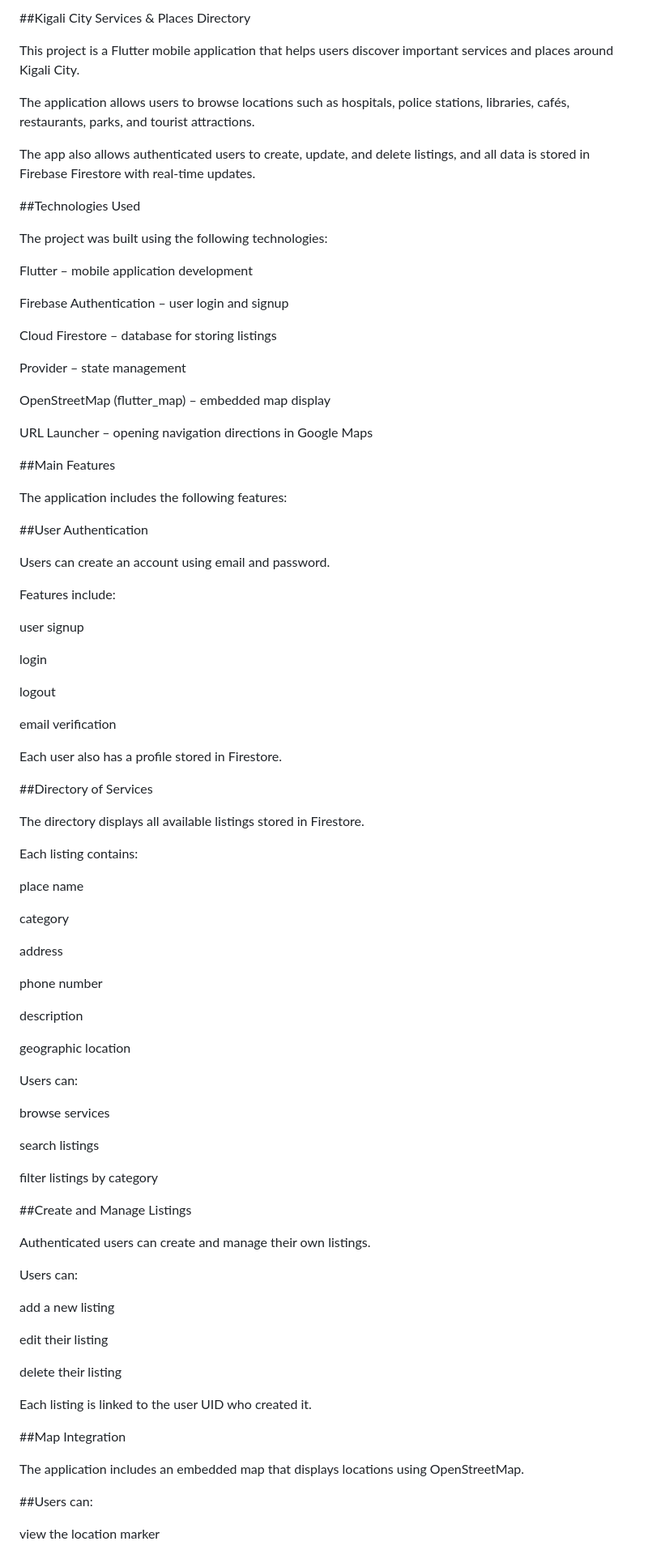
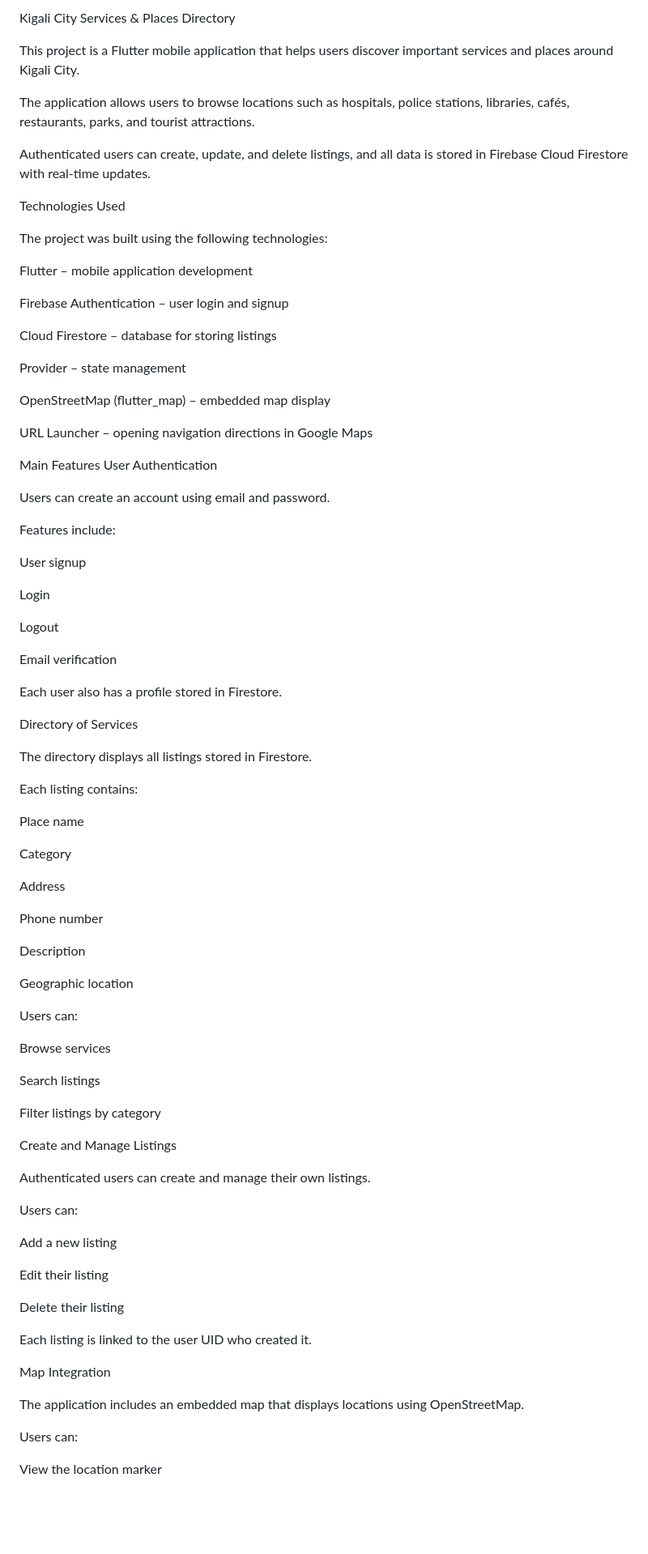
Before and after one commit to grevy-k/kigali_city_directory, a Markdown page: README.md, the part around one of its changes. Shown at 81% size. Drawn GitHub-style; blank space fills up the shorter version.

Commit message:
Refine README formatting and content clarity
Updated the README to improve clarity and consistency in formatting. Adjusted headings and descriptions for better readability.

```diff
--- a/README.md
+++ b/README.md
@@ -1,12 +1,12 @@
-##Kigali City Services & Places Directory
+Kigali City Services & Places Directory
 
 This project is a Flutter mobile application that helps users discover important services and places around Kigali City.
 
 The application allows users to browse locations such as hospitals, police stations, libraries, cafés, restaurants, parks, and tourist attractions.
 
-The app also allows authenticated users to create, update, and delete listings, and all data is stored in Firebase Firestore with real-time updates.
+Authenticated users can create, update, and delete listings, and all data is stored in Firebase Cloud Firestore with real-time updates.
 
-##Technologies Used
+Technologies Used
 
 The project was built using the following technologies:
 
@@ -22,71 +22,68 @@ OpenStreetMap (flutter_map) – embedded map display
 
 URL Launcher – opening navigation directions in Google Maps
 
-##Main Features
-
-The application includes the following features:
-
-##User Authentication
+Main Features
+User Authentication
 
 Users can create an account using email and password.
 
 Features include:
 
-user signup
+User signup
 
-login
+Login
 
-logout
+Logout
 
-email verification
+Email verification
 
 Each user also has a profile stored in Firestore.
 
-##Directory of Services
+Directory of Services
 
-The directory displays all available listings stored in Firestore.
+The directory displays all listings stored in Firestore.
 
 Each listing contains:
 
-place name
+Place name
 
-category
+Category
 
-address
+Address
 
-phone number
+Phone number
 
-description
+Description
 
-geographic location
+Geographic location
 
 Users can:
 
-browse services
+Browse services
 
-search listings
+Search listings
 
-filter listings by category
+Filter listings by category
 
-##Create and Manage Listings
+Create and Manage Listings
 
 Authenticated users can create and manage their own listings.
 
 Users can:
 
-add a new listing
+Add a new listing
 
-edit their listing
+Edit their listing
 
-delete their listing
+Delete their listing
 
 Each listing is linked to the user UID who created it.
 
-##Map Integration
+Map Integration
 
 The application includes an embedded map that displays locations using OpenStreetMap.
 
-##Users can:
+Users can:
 
-view the location marker
+View the location marker
 
```
Also changed, not shown: other parts of README.md (+44 -13 lines).
